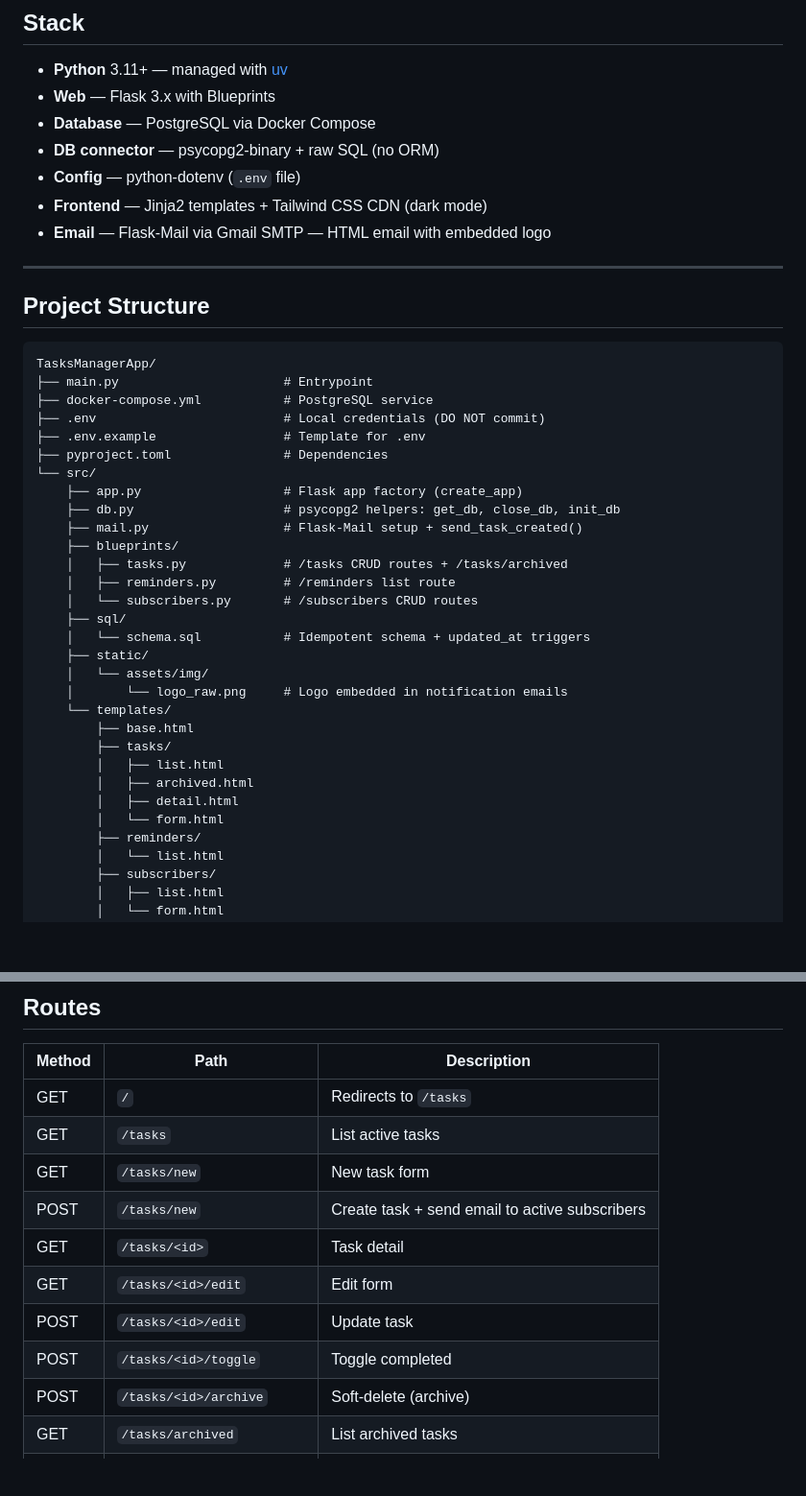
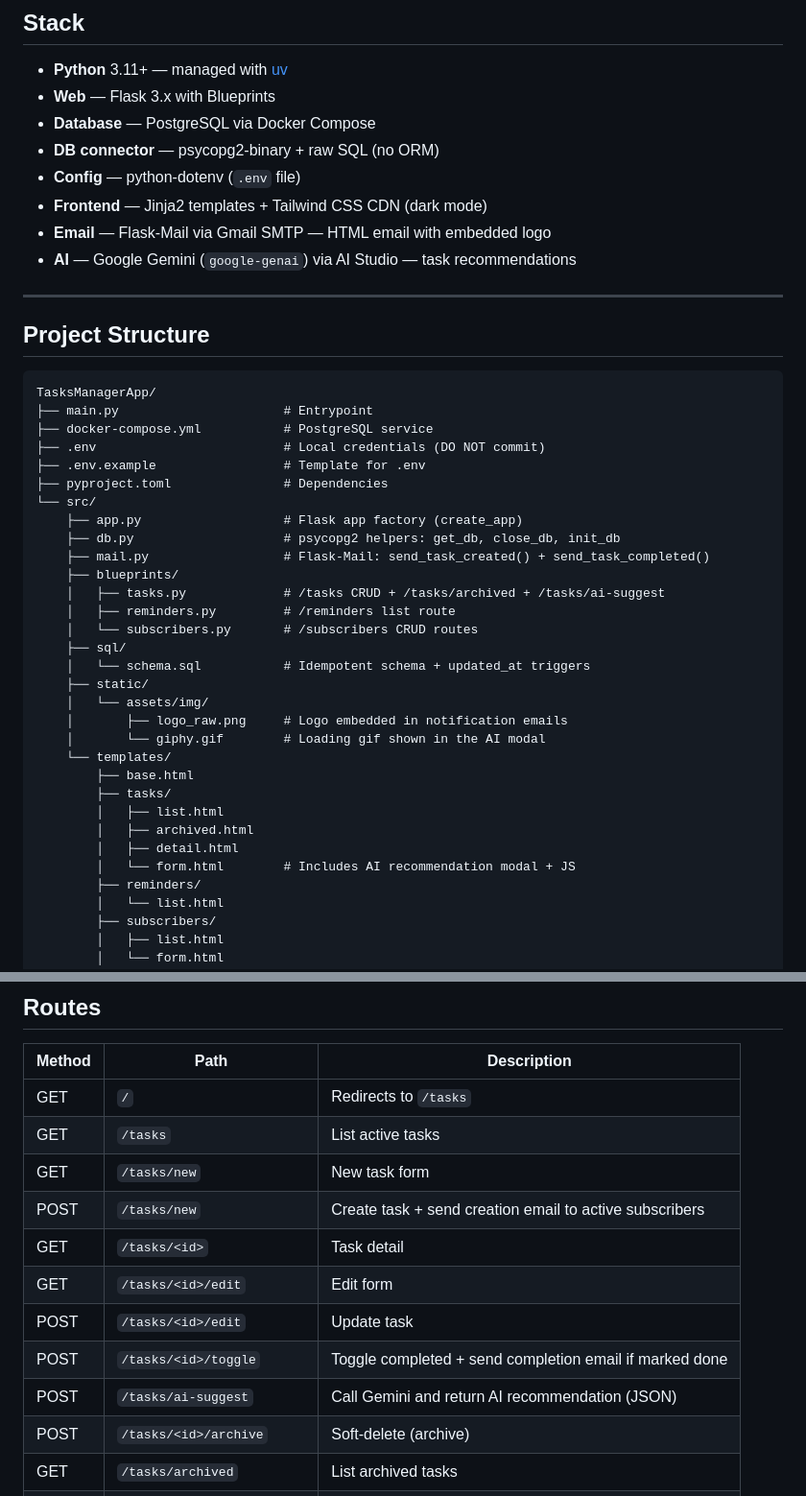
Before and after one commit to DCajiao/TasksManagerApp, a Markdown page: README.md, 2 parts joined by grey strips. Shown at 96% size. Drawn GitHub-style; blank space fills up the shorter version.

```diff
--- a/README.md
+++ b/README.md
@@ -12,6 +12,7 @@ Yes, another useless application for managing tasks just to implement a CRUD to
 - **Config** — python-dotenv (`.env` file)
 - **Frontend** — Jinja2 templates + Tailwind CSS CDN (dark mode)
 - **Email** — Flask-Mail via Gmail SMTP — HTML email with embedded logo
+- **AI** — Google Gemini (`google-genai`) via AI Studio — task recommendations
 
 ---
 
@@ -27,23 +28,24 @@ TasksManagerApp/
 └── src/
     ├── app.py                   # Flask app factory (create_app)
     ├── db.py                    # psycopg2 helpers: get_db, close_db, init_db
-    ├── mail.py                  # Flask-Mail setup + send_task_created()
+    ├── mail.py                  # Flask-Mail: send_task_created() + send_task_completed()
     ├── blueprints/
-    │   ├── tasks.py             # /tasks CRUD routes + /tasks/archived
+    │   ├── tasks.py             # /tasks CRUD + /tasks/archived + /tasks/ai-suggest
     │   ├── reminders.py         # /reminders list route
     │   └── subscribers.py       # /subscribers CRUD routes
     ├── sql/
     │   └── schema.sql           # Idempotent schema + updated_at triggers
     ├── static/
     │   └── assets/img/
-    │       └── logo_raw.png     # Logo embedded in notification emails
+    │       ├── logo_raw.png     # Logo embedded in notification emails
+    │       └── giphy.gif        # Loading gif shown in the AI modal
     └── templates/
         ├── base.html
         ├── tasks/
         │   ├── list.html
         │   ├── archived.html
         │   ├── detail.html
-        │   └── form.html
+        │   └── form.html        # Includes AI recommendation modal + JS
         ├── reminders/
         │   └── list.html
         ├── subscribers/
@@ -110,11 +115,12 @@ The database schema initializes automatically on startup. Open `http://localhost
 | GET | `/` | Redirects to `/tasks` |
 | GET | `/tasks` | List active tasks |
 | GET | `/tasks/new` | New task form |
-| POST | `/tasks/new` | Create task + send email to active subscribers |
+| POST | `/tasks/new` | Create task + send creation email to active subscribers |
 | GET | `/tasks/<id>` | Task detail |
 | GET | `/tasks/<id>/edit` | Edit form |
 | POST | `/tasks/<id>/edit` | Update task |
-| POST | `/tasks/<id>/toggle` | Toggle completed |
+| POST | `/tasks/<id>/toggle` | Toggle completed + send completion email if marked done |
+| POST | `/tasks/ai-suggest` | Call Gemini and return AI recommendation (JSON) |
 | POST | `/tasks/<id>/archive` | Soft-delete (archive) |
 | GET | `/tasks/archived` | List archived tasks |
 | POST | `/tasks/<id>/unarchive` | Restore archived task |
```
Also changed, not shown: other parts of README.md (+40 -16 lines), CLAUDE.md (+14 -9 lines).
